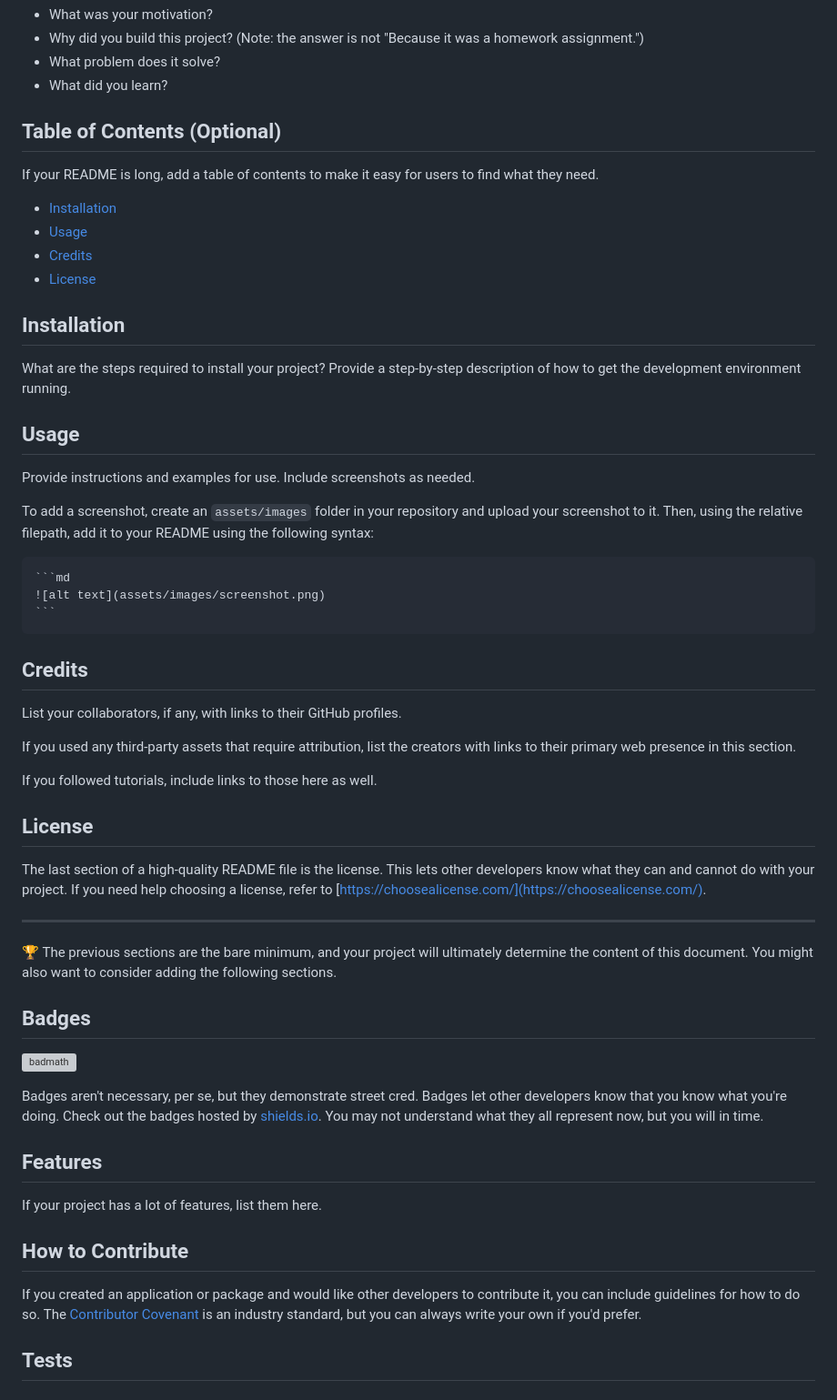
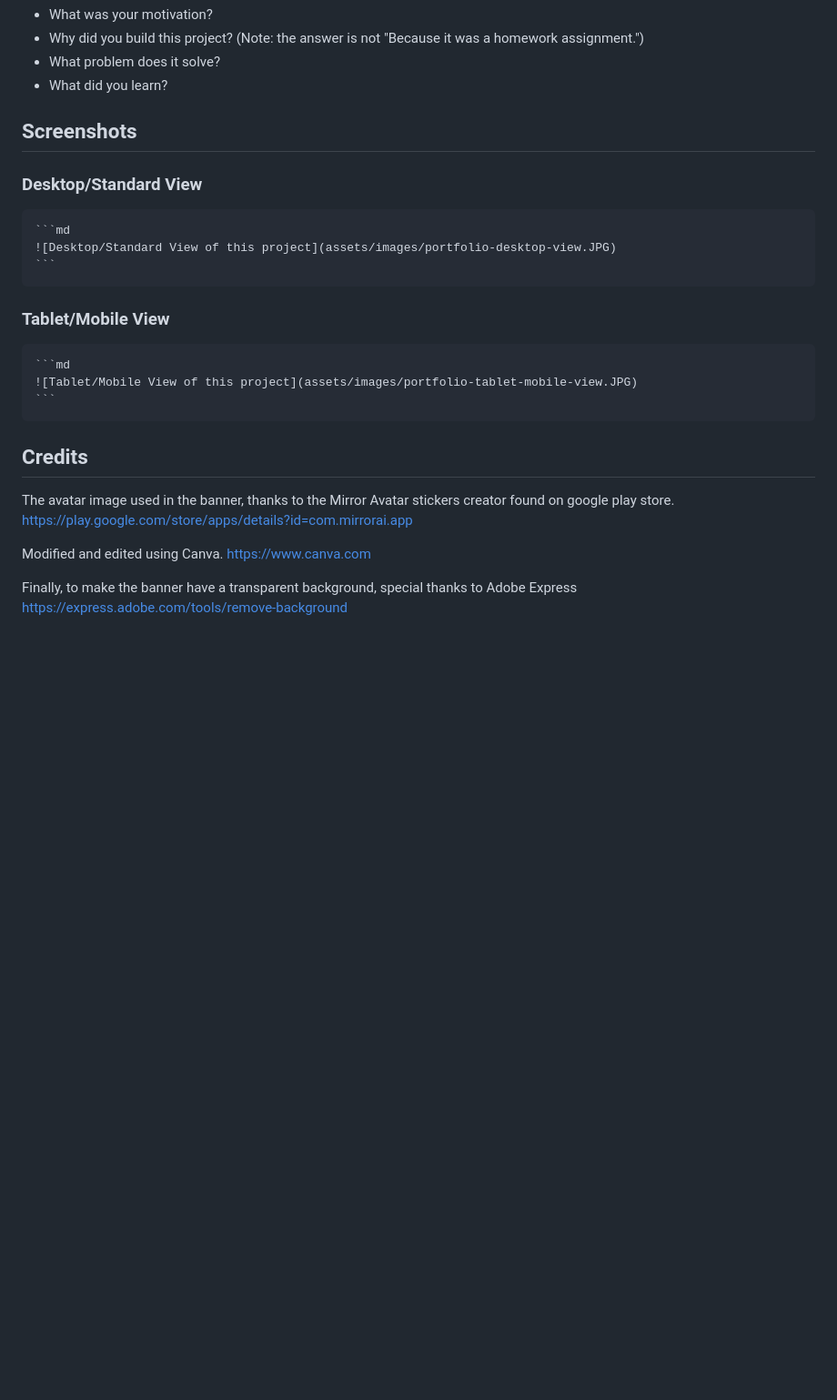
Before and after one commit to Jon-Ledo/bc-module2-challenge, a Markdown page: README.md, the part around the change. Shown: that part at 91% size. GitHub-like rendering; blank space fills up the shorter version; grey boxes are pictures that could not be loaded.

Commit message:
added some images for the readme, and began filling out

````diff
--- a/README.md
+++ b/README.md
@@ -9,57 +9,27 @@ Provide a short description explaining the what, why, and how of your project. U
 - What problem does it solve?
 - What did you learn?
 
-## Table of Contents (Optional)
+## Screenshots
 
-If your README is long, add a table of contents to make it easy for users to find what they need.
-
-- [Installation](#installation)
-- [Usage](#usage)
-- [Credits](#credits)
-- [License](#license)
-
-## Installation
-
-What are the steps required to install your project? Provide a step-by-step description of how to get the development environment running.
-
-## Usage
-
-Provide instructions and examples for use. Include screenshots as needed.
-
-To add a screenshot, create an `assets/images` folder in your repository and upload your screenshot to it. Then, using the relative filepath, add it to your README using the following syntax:
+### Desktop/Standard View
 
     ```md
-    ![alt text](assets/images/screenshot.png)
+    ![Desktop/Standard View of this project](assets/images/portfolio-desktop-view.JPG)
+    ```
+
+### Tablet/Mobile View
+
+    ```md
+    ![Tablet/Mobile View of this project](assets/images/portfolio-tablet-mobile-view.JPG)
     ```
 
 ## Credits
 
-List your collaborators, if any, with links to their GitHub profiles.
+The avatar image used in the banner, thanks to the Mirror Avatar stickers creator found on google play store.
+https://play.google.com/store/apps/details?id=com.mirrorai.app
 
-If you used any third-party assets that require attribution, list the creators with links to their primary web presence in this section.
+Modified and edited using Canva.
+https://www.canva.com
 
-If you followed tutorials, include links to those here as well.
-
-## License
-
-The last section of a high-quality README file is the license. This lets other developers know what they can and cannot do with your project. If you need help choosing a license, refer to [https://choosealicense.com/](https://choosealicense.com/).
-
----
-
-🏆 The previous sections are the bare minimum, and your project will ultimately determine the content of this document. You might also want to consider adding the following sections.
-
-## Badges
-
-![badmath](https://img.shields.io/github/languages/top/lernantino/badmath)
-
-Badges aren't necessary, per se, but they demonstrate street cred. Badges let other developers know that you know what you're doing. Check out the badges hosted by [shields.io](https://shields.io/). You may not understand what they all represent now, but you will in time.
-
-## Features
-
-If your project has a lot of features, list them here.
-
-## How to Contribute
-
-If you created an application or package and would like other developers to contribute it, you can include guidelines for how to do so. The [Contributor Covenant](https://www.contributor-covenant.org/) is an industry standard, but you can always write your own if you'd prefer.
-
-## Tests
+Finally, to make the banner have a transparent background, special thanks to Adobe Express
+https://express.adobe.com/tools/remove-background
````
Also changed, not shown: Assets/images/portfolio-desktop-view.JPG (added), Assets/images/portfolio-tablet-mobile-view.JPG (added).
